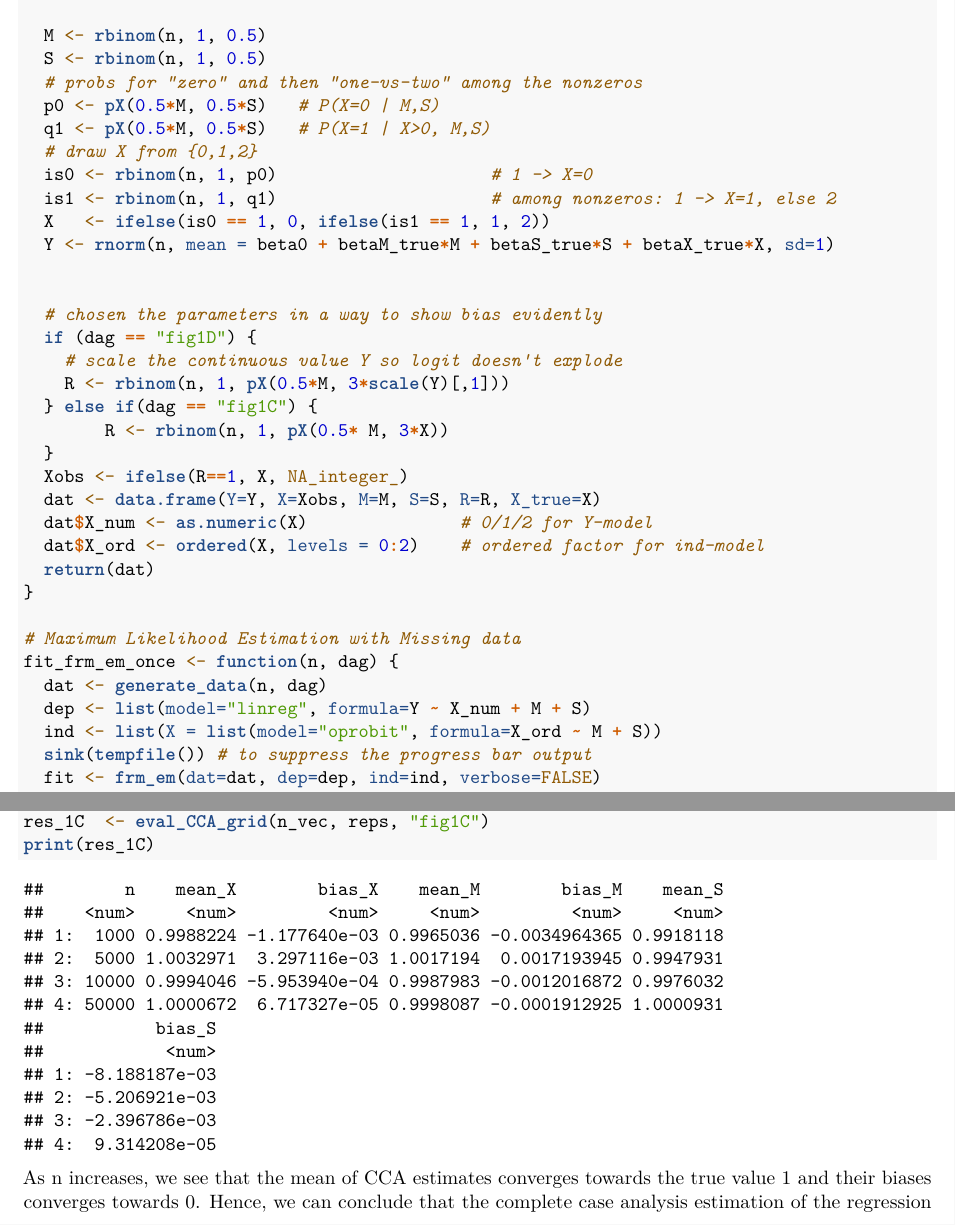
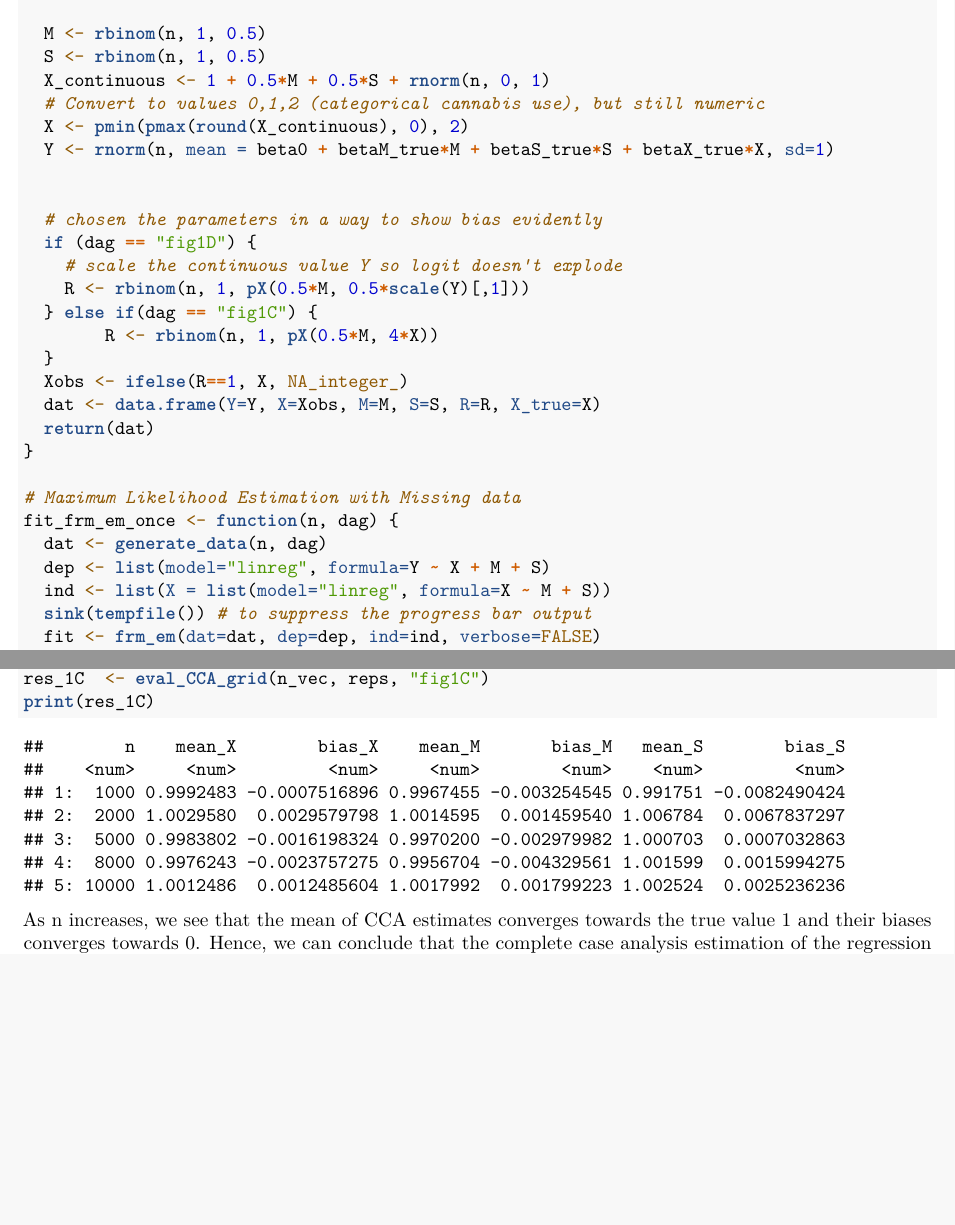
Before and after one commit to sil-pixel/5BD002, an R Markdown document (Biostat2Exam.rmd): two parts of pages 3 and 5 of 7, joined at a grey line, cut so that both start at the same text, the shorter picture padded with empty space. Rendered offline with R 4.5, knitr and Pandoc, then LaTeX, with nearby package versions; some code elsewhere in the file could not run offline.

````diff
--- a/Biostat2Exam.rmd
+++ b/Biostat2Exam.rmd
@@ -91,35 +91,29 @@
 
   M <- rbinom(n, 1, 0.5)
   S <- rbinom(n, 1, 0.5)
-  # probs for "zero" and then "one-vs-two" among the nonzeros
-  p0 <- pX(0.5*M, 0.5*S)   # P(X=0 | M,S)
-  q1 <- pX(0.5*M, 0.5*S)   # P(X=1 | X>0, M,S)
-  # draw X from {0,1,2}
-  is0 <- rbinom(n, 1, p0)                     # 1 -> X=0
-  is1 <- rbinom(n, 1, q1)                     # among nonzeros: 1 -> X=1, else 2
-  X   <- ifelse(is0 == 1, 0, ifelse(is1 == 1, 1, 2))
+  X_continuous <- 1 + 0.5*M + 0.5*S + rnorm(n, 0, 1)
+  # Convert to values 0,1,2 (categorical cannabis use), but still numeric
+  X <- pmin(pmax(round(X_continuous), 0), 2)
   Y <- rnorm(n, mean = beta0 + betaM_true*M + betaS_true*S + betaX_true*X, sd=1)
 
 
   # chosen the parameters in a way to show bias evidently
   if (dag == "fig1D") {
     # scale the continuous value Y so logit doesn't explode
-    R <- rbinom(n, 1, pX(0.5*M, 3*scale(Y)[,1]))
+    R <- rbinom(n, 1, pX(0.5*M, 0.5*scale(Y)[,1]))
   } else if(dag == "fig1C") {
-        R <- rbinom(n, 1, pX(0.5* M, 3*X))
+        R <- rbinom(n, 1, pX(0.5*M, 4*X))
   }
   Xobs <- ifelse(R==1, X, NA_integer_)
   dat <- data.frame(Y=Y, X=Xobs, M=M, S=S, R=R, X_true=X)
-  dat$X_num <- as.numeric(X)               # 0/1/2 for Y-model
-  dat$X_ord <- ordered(X, levels = 0:2)    # ordered factor for ind-model
   return(dat)
 }
 
 # Maximum Likelihood Estimation with Missing data
 fit_frm_em_once <- function(n, dag) {
   dat <- generate_data(n, dag)
-  dep <- list(model="linreg", formula=Y ~ X_num + M + S)
-  ind <- list(X = list(model="oprobit", formula=X_ord ~ M + S))
+  dep <- list(model="linreg", formula=Y ~ X + M + S)
+  ind <- list(X = list(model="linreg", formula=X ~ M + S))
   sink(tempfile()) # to suppress the progress bar output
   fit <- frm_em(dat=dat, dep=dep, ind=ind, verbose=FALSE)
   sink()
@@ -158,7 +152,7 @@
 
 ```{r}
 # should be unbiased for Fig 1D
-n_vec <- c(1000, 5000, 10000, 50000)
+n_vec <- c(1000, 2000, 5000, 8000, 10000)
 reps  <- 100
 
 res_1D  <- eval_ML_grid(n_vec, reps, "fig1D")
````
Also changed, not shown: gwas_omics_assessment/gwas_assessment.rmd (+12 -0 lines), Biostat2Exam.pdf, Biostat2Exam.rmd (6 more changed lines), 2 other files.
